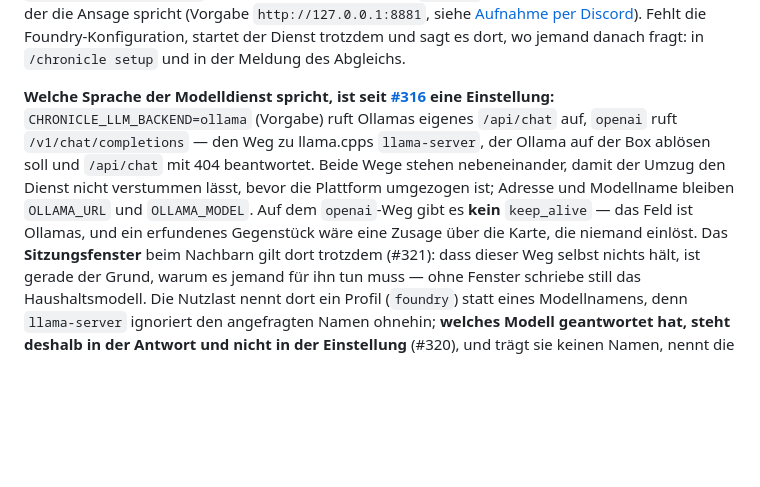
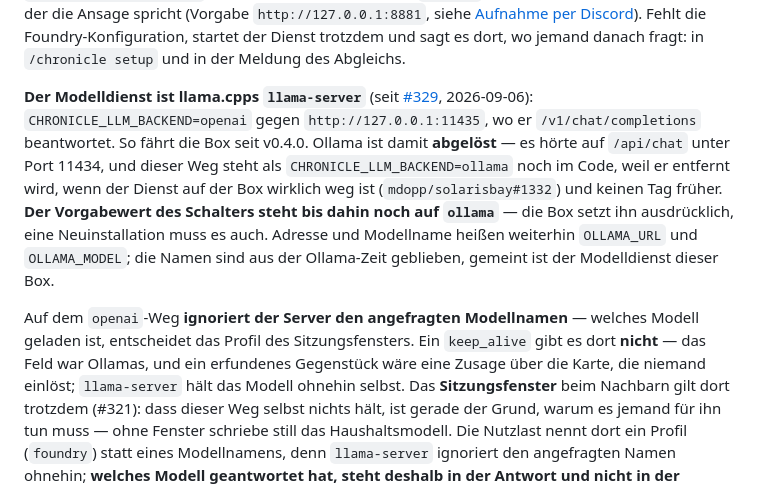
Before and after one commit to mdopp/foundry-chronicle, a Markdown page: README.md, the part around the change. Rendered like a GitHub page; blank space fills up the shorter version.

```diff
--- a/README.md
+++ b/README.md
@@ -133,14 +133,21 @@ des Sprachdienstes, der die Ansage spricht (Vorgabe `http://127.0.0.1:8881`, sie
 Foundry-Konfiguration, startet der Dienst trotzdem und sagt es dort, wo jemand danach
 fragt: in `/chronicle setup` und in der Meldung des Abgleichs.
 
-**Welche Sprache der Modelldienst spricht, ist seit [#316](../../issues/316) eine
-Einstellung:** `CHRONICLE_LLM_BACKEND=ollama` (Vorgabe) ruft Ollamas eigenes `/api/chat`
-auf, `openai` ruft `/v1/chat/completions` — den Weg zu llama.cpps `llama-server`, der
-Ollama auf der Box ablösen soll und `/api/chat` mit 404 beantwortet. Beide Wege stehen
-nebeneinander, damit der Umzug den Dienst nicht verstummen lässt, bevor die Plattform
-umgezogen ist; Adresse und Modellname bleiben `OLLAMA_URL` und `OLLAMA_MODEL`. Auf dem
-`openai`-Weg gibt es **kein** `keep_alive` — das Feld ist Ollamas, und ein erfundenes
-Gegenstück wäre eine Zusage über die Karte, die niemand einlöst. Das **Sitzungsfenster**
+**Der Modelldienst ist llama.cpps `llama-server`** (seit [#329](../../issues/329),
+2026-09-06): `CHRONICLE_LLM_BACKEND=openai` gegen `http://127.0.0.1:11435`, wo er
+`/v1/chat/completions` beantwortet. So fährt die Box seit v0.4.0. Ollama ist damit
+**abgelöst** — es hörte auf `/api/chat` unter Port 11434, und dieser Weg steht als
+`CHRONICLE_LLM_BACKEND=ollama` noch im Code, weil er entfernt wird, wenn der Dienst auf
+der Box wirklich weg ist (`mdopp/solarisbay#1332`) und keinen Tag früher. **Der
+Vorgabewert des Schalters steht bis dahin noch auf `ollama`** — die Box setzt ihn
+ausdrücklich, eine Neuinstallation muss es auch. Adresse und Modellname heißen weiterhin
+`OLLAMA_URL` und `OLLAMA_MODEL`; die Namen sind aus der Ollama-Zeit geblieben, gemeint ist
+der Modelldienst dieser Box.
+
+Auf dem `openai`-Weg **ignoriert der Server den angefragten Modellnamen** — welches Modell
+geladen ist, entscheidet das Profil des Sitzungsfensters. Ein `keep_alive` gibt es dort **nicht** — das Feld war Ollamas, und ein
+erfundenes Gegenstück wäre eine Zusage über die Karte, die niemand einlöst; `llama-server`
+hält das Modell ohnehin selbst. Das **Sitzungsfenster**
 beim Nachbarn gilt dort trotzdem (#321): dass dieser Weg selbst nichts hält, ist gerade
 der Grund, warum es jemand für ihn tun muss — ohne Fenster schriebe still das
 Haushaltsmodell. Die Nutzlast nennt dort ein Profil (`foundry`) statt eines Modellnamens,
```
Also changed, not shown: CLAUDE.md (+23 -3 lines), docs/architektur.md (+11 -2 lines).
